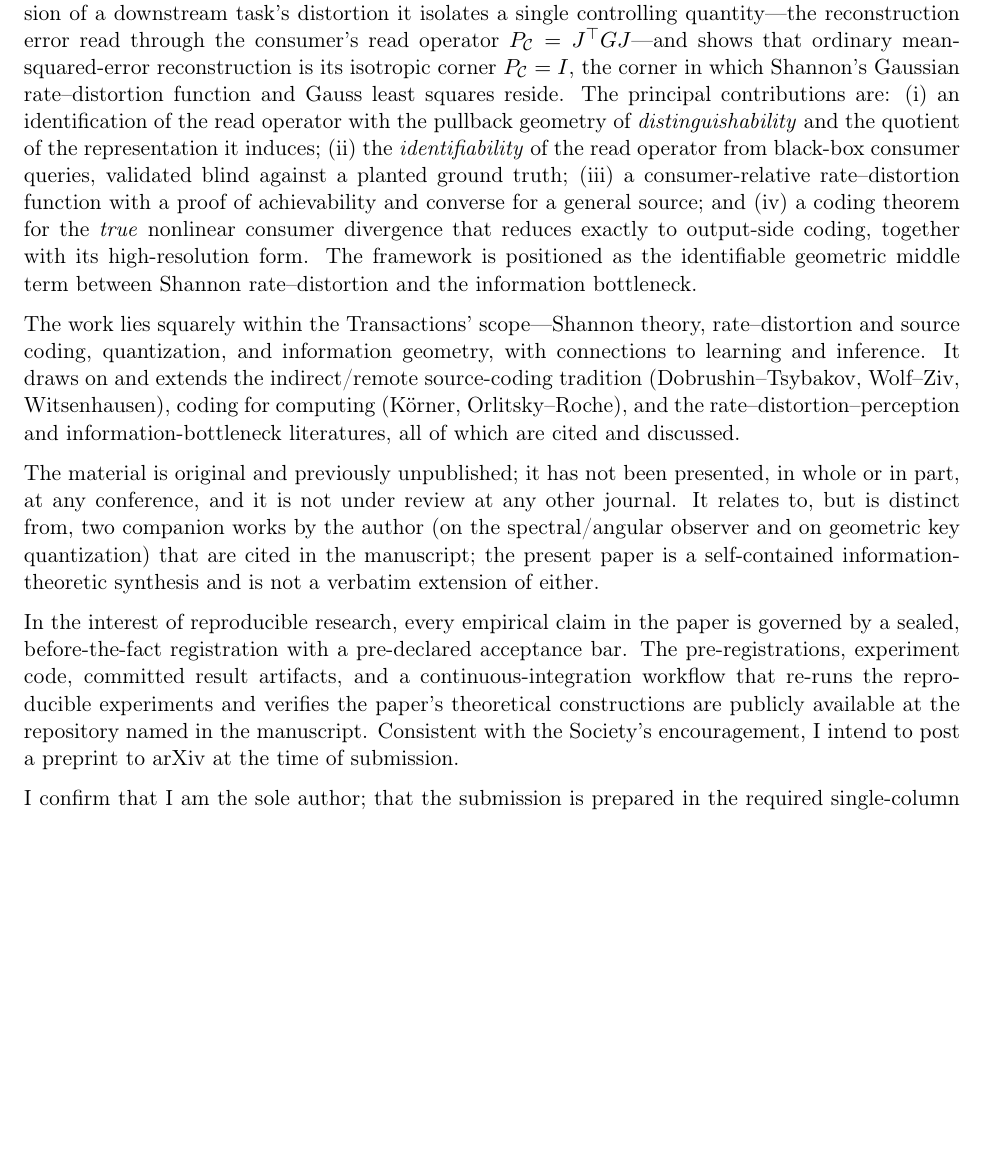
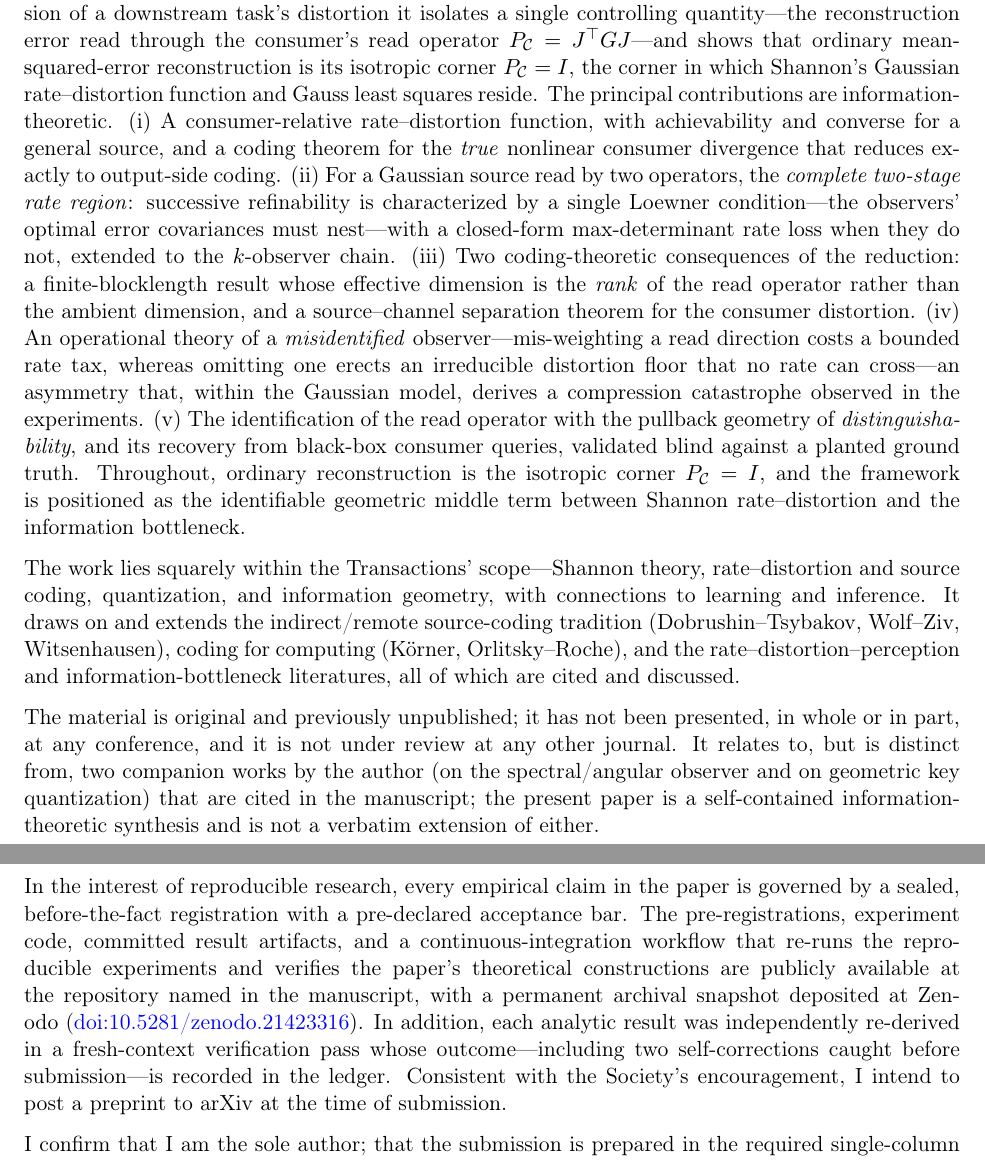
Before and after one commit to ahb-sjsu/geometric-observation, a LaTeX document (paper/ieee/cover-letter.tex): part of page 1 of 2 before the commit and two parts of pages 1 and 2 of 2 after it, the two joined at a grey line, cut so that both start at the same text, the shorter picture padded with empty space. Compiled offline with pdfLaTeX.

Commit message:
Update T-IT cover letter for the expanded paper
Rewrite the contributions to lead with the coding-theoretic weight that motivated the
T-IT submission: consumer-relative RD + true-divergence coding theorem; the complete
two-stage rate region with successive refinability, closed-form max-det rate loss, and
the k-observer chain; finite-blocklength dispersion (effective dimension = read-operator
rank) and observer source-channel separation; and the misidentified-observer commission
tax / omission floor. Cite the now-published Zenodo archival DOI and note the
fresh-context verification passes (with two self-corrections caught before submission).

Co-Authored-By: Claude Opus 4.8 <noreply@anthropic.com>

```diff
--- a/paper/ieee/cover-letter.tex
+++ b/paper/ieee/cover-letter.tex
@@ -35,14 +35,23 @@ controlling quantity---the reconstruction error read through the consumer's read
 operator $P_{\mathcal{C}}=J^\top G J$---and shows that ordinary mean-squared-error
 reconstruction is its isotropic corner $P_{\mathcal{C}}=I$, the corner in which
 Shannon's Gaussian rate--distortion function and Gauss least squares reside. The
-principal contributions are: (i) an identification of the read operator with the
-pullback geometry of \emph{distinguishability} and the quotient of the representation
-it induces; (ii) the \emph{identifiability} of the read operator from black-box
-consumer queries, validated blind against a planted ground truth; (iii) a
-consumer-relative rate--distortion function with a proof of achievability and converse
-for a general source; and (iv) a coding theorem for the \emph{true} nonlinear consumer
-divergence that reduces exactly to output-side coding, together with its
-high-resolution form. The framework is positioned as the identifiable geometric middle
+principal contributions are information-theoretic. (i) A consumer-relative
+rate--distortion function, with achievability and converse for a general source, and a
+coding theorem for the \emph{true} nonlinear consumer divergence that reduces exactly to
+output-side coding. (ii) For a Gaussian source read by two operators, the \emph{complete
+two-stage rate region}: successive refinability is characterized by a single Loewner
+condition---the observers' optimal error covariances must nest---with a closed-form
+max-determinant rate loss when they do not, extended to the $k$-observer chain. (iii) Two
+coding-theoretic consequences of the reduction: a finite-blocklength result whose effective
+dimension is the \emph{rank} of the read operator rather than the ambient dimension, and a
+source--channel separation theorem for the consumer distortion. (iv) An operational theory
+of a \emph{misidentified} observer---mis-weighting a read direction costs a bounded rate
+tax, whereas omitting one erects an irreducible distortion floor that no rate can cross---an
+asymmetry that, within the Gaussian model, derives a compression catastrophe observed in
+the experiments. (v) The identification of the read operator with the pullback geometry of
+\emph{distinguishability}, and its recovery from black-box consumer queries, validated blind
+against a planted ground truth. Throughout, ordinary reconstruction is the isotropic corner
+$P_{\mathcal{C}}=I$, and the framework is positioned as the identifiable geometric middle
 term between Shannon rate--distortion and the information bottleneck.
 
 The work lies squarely within the Transactions' scope---Shannon theory,
@@ -64,8 +73,12 @@ governed by a sealed, before-the-fact registration with a pre-declared acceptanc
 The pre-registrations, experiment code, committed result artifacts, and a
 continuous-integration workflow that re-runs the reproducible experiments and verifies
 the paper's theoretical constructions are publicly available at the repository named in
-the manuscript. Consistent with the Society's encouragement, I intend to post a
-preprint to arXiv at the time of submission.
+the manuscript, with a permanent archival snapshot deposited at Zenodo
+(\href{https://doi.org/10.5281/zenodo.21423316}{doi:10.5281/zenodo.21423316}). In addition,
+each analytic result was independently re-derived in a fresh-context verification pass whose
+outcome---including two self-corrections caught before submission---is recorded in the
+ledger. Consistent with the Society's encouragement, I intend to post a preprint to arXiv at
+the time of submission.
 
 I confirm that I am the sole author; that the submission is prepared in the required
 single-column format and is well within the 50-page review limit; and that I hold a
```
Also changed, not shown: paper/ieee/cover-letter.pdf.
